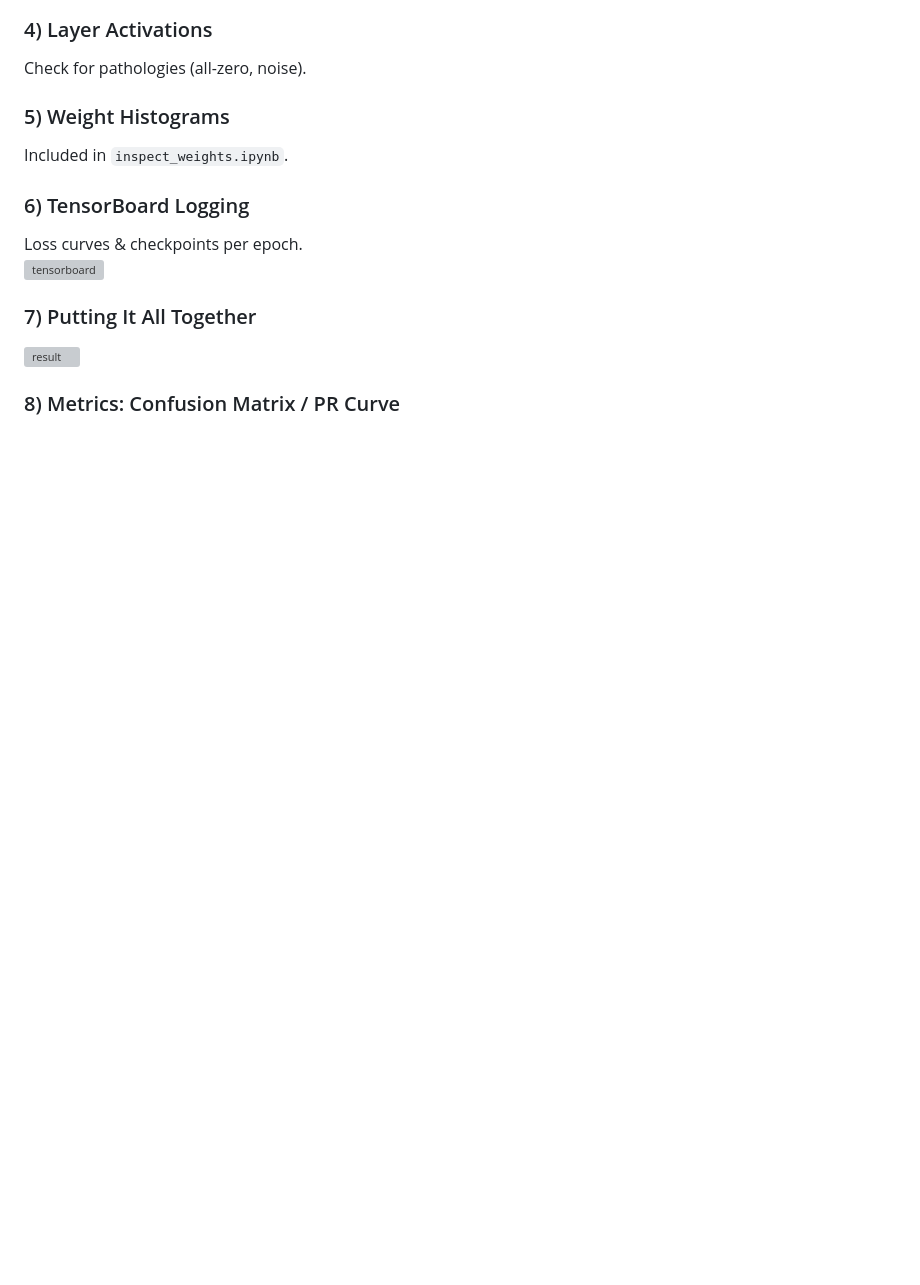
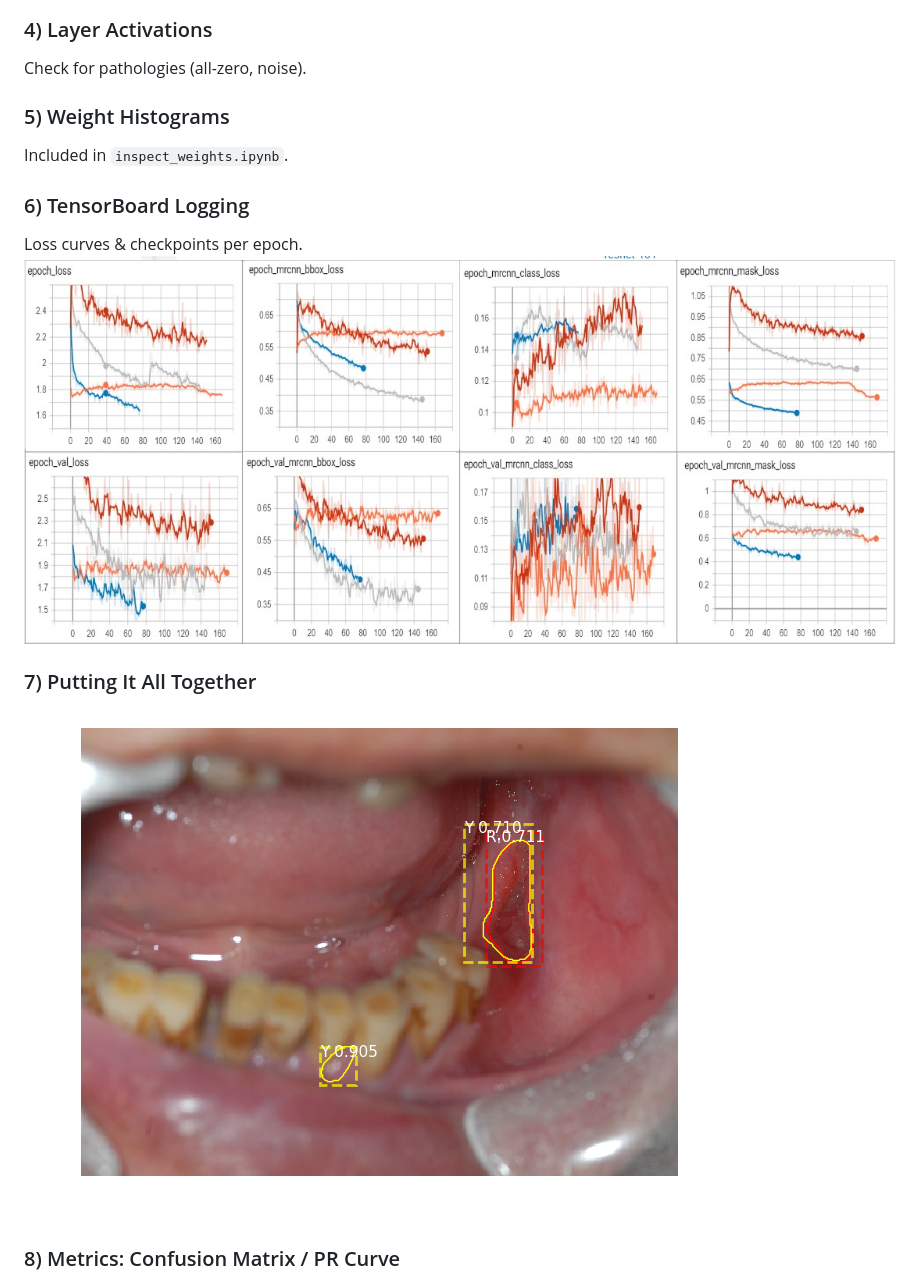
Before and after one commit to Evancruise/Oral_cancer_app, a Markdown page: Readme.md, the part around the change. GitHub-like rendering; pictures changed too: display/000001_00_predicted.png (added), display/detection_tensorboard.jpg (added); blank space fills up the shorter version; grey boxes are pictures that could not be loaded.

Commit message:
[main] Upload display images for Readme.md layout

```diff
--- a/Readme.md
+++ b/Readme.md
@@ -99,10 +99,10 @@ Included in `inspect_weights.ipynb`.
 
 ### 6) TensorBoard Logging
 Loss curves & checkpoints per epoch.
-![tensorboard](logs/detection_tensorboard.jpg)
+![tensorboard](display/detection_tensorboard.jpg)
 
 ### 7) Putting It All Together
-![result](predicted_result/000001_00.png)
+![result](display/000001_00_predicted.png)
 
 ### 8) Metrics: Confusion Matrix / PR Curve
 ![cm](current_confusion_matrix.png)
```
Also changed, not shown: display/000001_00_label.png (added), display/000001_00_mask.png (added).
